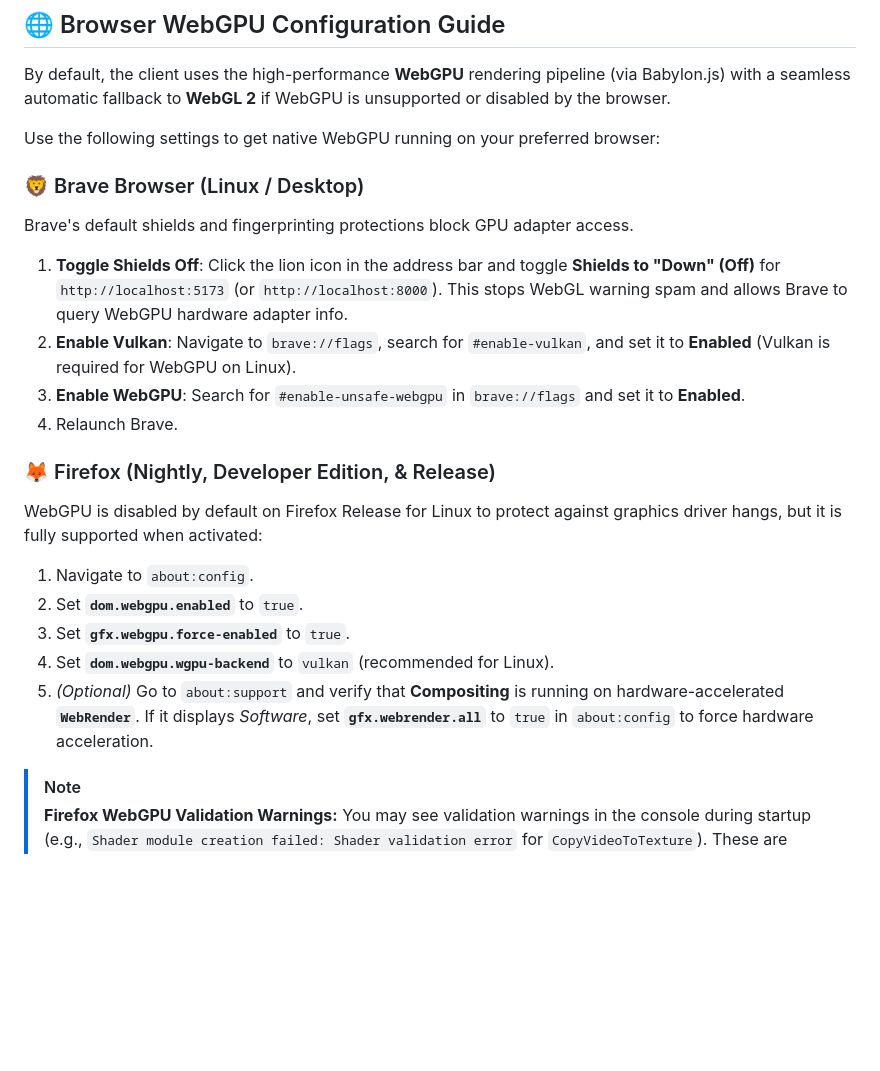
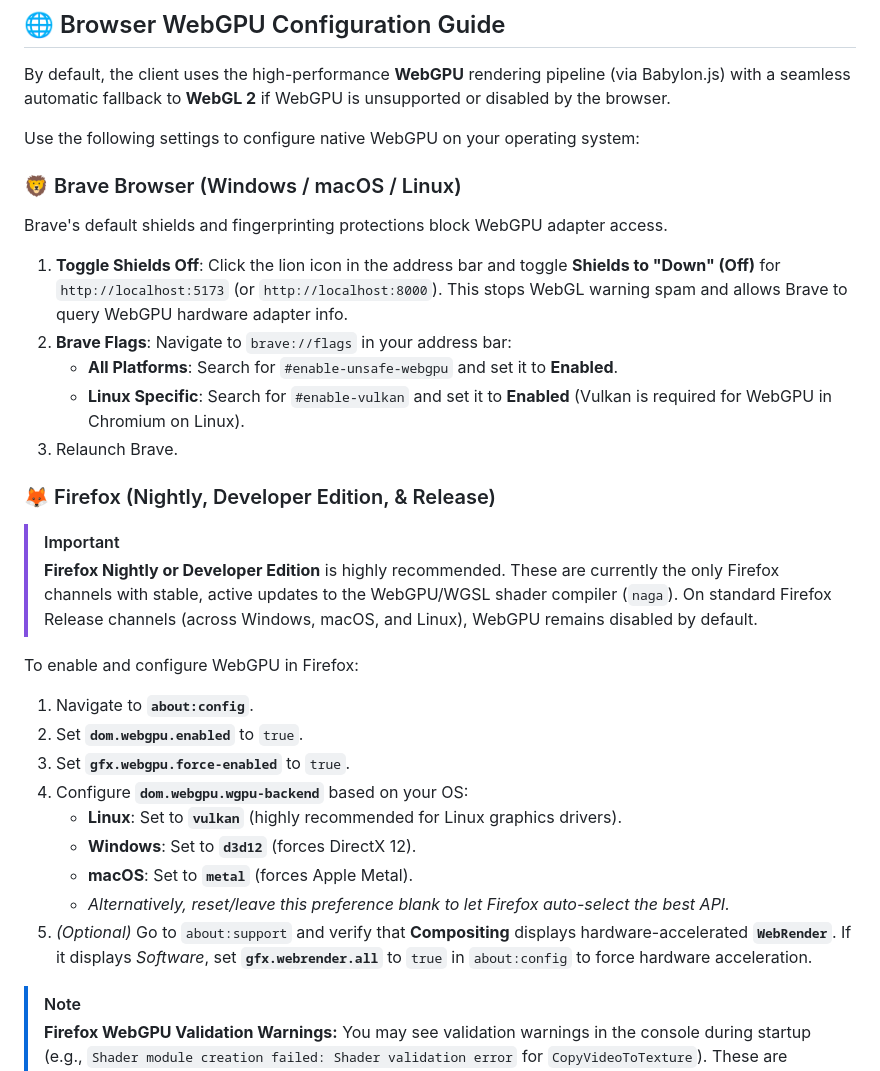
Before and after one commit to Evergold/me-weather, a Markdown page: README.md, the part around the change. GitHub-like rendering; blank space fills up the shorter version.

Commit message:
docs: expand WebGPU browser config guide for Windows/macOS/Linux in README

```diff
--- a/README.md
+++ b/README.md
@@ -108,22 +108,30 @@ HEIGHTS_PATH="assets"
 
 By default, the client uses the high-performance **WebGPU** rendering pipeline (via Babylon.js) with a seamless automatic fallback to **WebGL 2** if WebGPU is unsupported or disabled by the browser.
 
-Use the following settings to get native WebGPU running on your preferred browser:
+Use the following settings to configure native WebGPU on your operating system:
 
-### 🦁 Brave Browser (Linux / Desktop)
-Brave's default shields and fingerprinting protections block GPU adapter access.
+### 🦁 Brave Browser (Windows / macOS / Linux)
+Brave's default shields and fingerprinting protections block WebGPU adapter access.
 1.  **Toggle Shields Off**: Click the lion icon in the address bar and toggle **Shields to "Down" (Off)** for `http://localhost:5173` (or `http://localhost:8000`). This stops WebGL warning spam and allows Brave to query WebGPU hardware adapter info.
-2.  **Enable Vulkan**: Navigate to `brave://flags`, search for `#enable-vulkan`, and set it to **Enabled** (Vulkan is required for WebGPU on Linux).
-3.  **Enable WebGPU**: Search for `#enable-unsafe-webgpu` in `brave://flags` and set it to **Enabled**.
-4.  Relaunch Brave.
+2.  **Brave Flags**: Navigate to `brave://flags` in your address bar:
+    *   **All Platforms**: Search for `#enable-unsafe-webgpu` and set it to **Enabled**.
+    *   **Linux Specific**: Search for `#enable-vulkan` and set it to **Enabled** (Vulkan is required for WebGPU in Chromium on Linux).
+3.  Relaunch Brave.
 
 ### 🦊 Firefox (Nightly, Developer Edition, & Release)
-WebGPU is disabled by default on Firefox Release for Linux to protect against graphics driver hangs, but it is fully supported when activated:
-1.  Navigate to `about:config`.
+> [!IMPORTANT]
+> **Firefox Nightly or Developer Edition** is highly recommended. These are currently the only Firefox channels with stable, active updates to the WebGPU/WGSL shader compiler (`naga`). On standard Firefox Release channels (across Windows, macOS, and Linux), WebGPU remains disabled by default.
+
+To enable and configure WebGPU in Firefox:
+1.  Navigate to **`about:config`**.
 2.  Set **`dom.webgpu.enabled`** to `true`.
 3.  Set **`gfx.webgpu.force-enabled`** to `true`.
-4.  Set **`dom.webgpu.wgpu-backend`** to `vulkan` (recommended for Linux).
-5.  *(Optional)* Go to `about:support` and verify that **Compositing** is running on hardware-accelerated **`WebRender`**. If it displays *Software*, set **`gfx.webrender.all`** to `true` in `about:config` to force hardware acceleration.
+4.  Configure **`dom.webgpu.wgpu-backend`** based on your OS:
+    *   **Linux**: Set to **`vulkan`** (highly recommended for Linux graphics drivers).
+    *   **Windows**: Set to **`d3d12`** (forces DirectX 12).
+    *   **macOS**: Set to **`metal`** (forces Apple Metal).
+    *   *Alternatively, reset/leave this preference blank to let Firefox auto-select the best API.*
+5.  *(Optional)* Go to `about:support` and verify that **Compositing** displays hardware-accelerated **`WebRender`**. If it displays *Software*, set **`gfx.webrender.all`** to `true` in `about:config` to force hardware acceleration.
 
 > [!NOTE]
 > **Firefox WebGPU Validation Warnings:**
```
